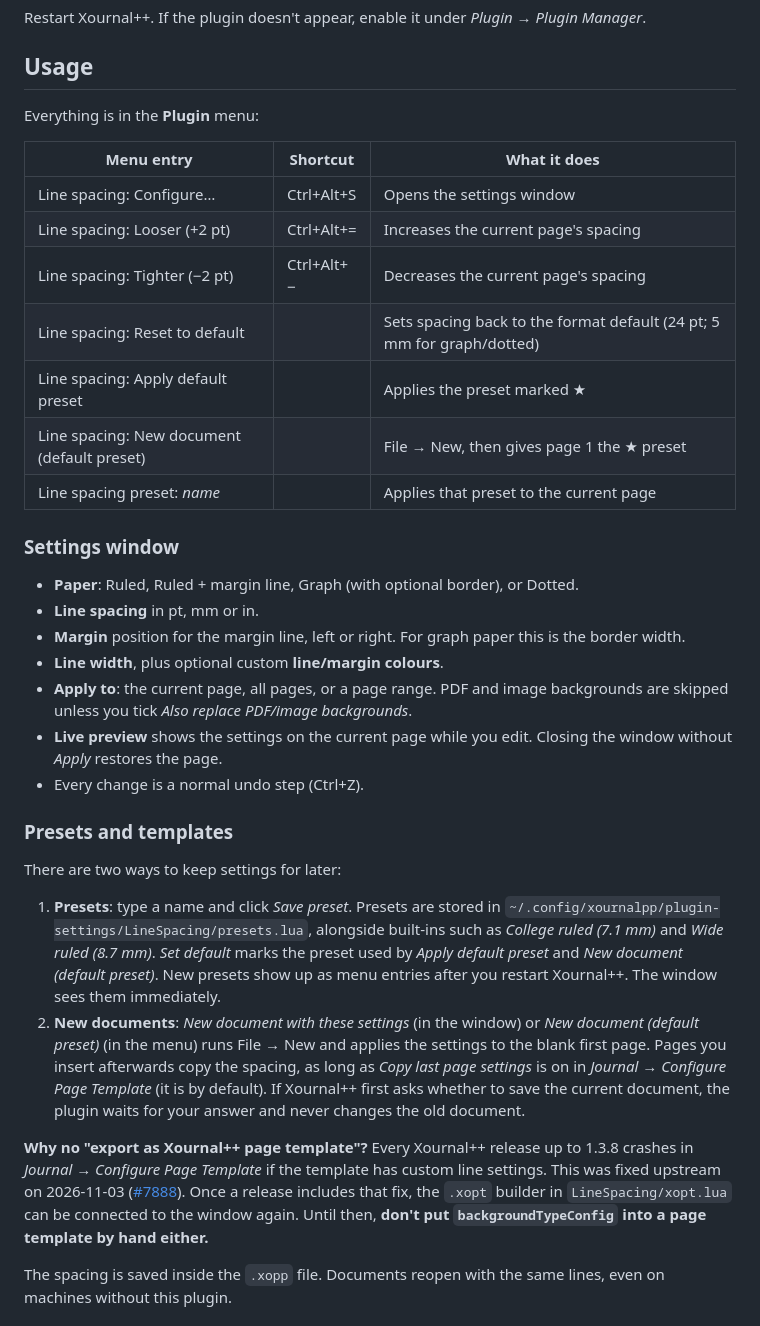
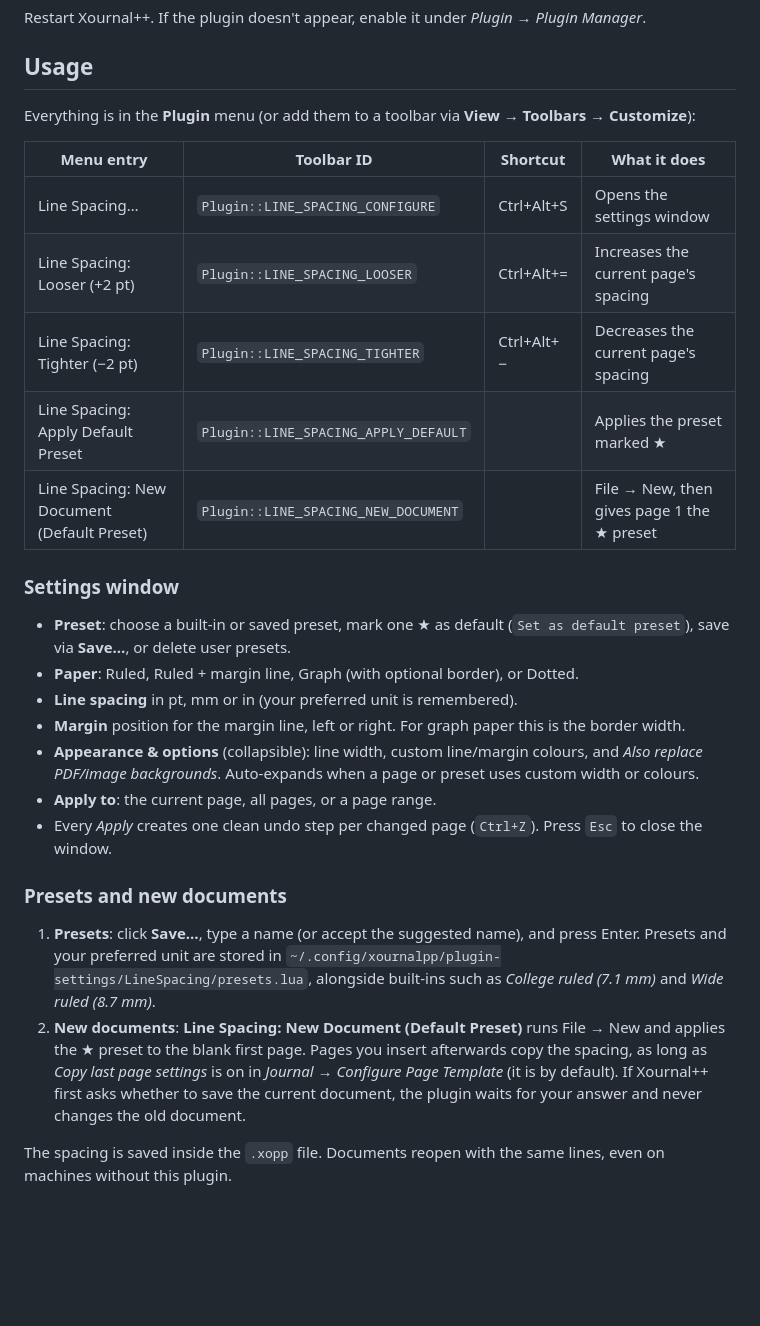
Before and after one commit to dingzy53/xournalpp-line-spacing, a Markdown page: README.md, the part around one of its changes. Drawn GitHub-style; blank space fills up the shorter version.

```diff
--- a/README.md
+++ b/README.md
@@ -56,36 +56,30 @@ Restart Xournal++. If the plugin doesn't appear, enable it under *Plugin → Plu
 
 ## Usage
 
-Everything is in the **Plugin** menu:
+Everything is in the **Plugin** menu (or add them to a toolbar via **View → Toolbars → Customize**):
 
-| Menu entry | Shortcut | What it does |
-|---|---|---|
-| Line spacing: Configure… | Ctrl+Alt+S | Opens the settings window |
-| Line spacing: Looser (+2 pt) | Ctrl+Alt+= | Increases the current page's spacing |
-| Line spacing: Tighter (−2 pt) | Ctrl+Alt+− | Decreases the current page's spacing |
-| Line spacing: Reset to default | | Sets spacing back to the format default (24 pt; 5 mm for graph/dotted) |
-| Line spacing: Apply default preset | | Applies the preset marked ★ |
-| Line spacing: New document (default preset) | | File → New, then gives page 1 the ★ preset |
-| Line spacing preset: *name* | | Applies that preset to the current page |
+| Menu entry | Toolbar ID | Shortcut | What it does |
+|---|---|---|---|
+| Line Spacing… | `Plugin::LINE_SPACING_CONFIGURE` | Ctrl+Alt+S | Opens the settings window |
+| Line Spacing: Looser (+2 pt) | `Plugin::LINE_SPACING_LOOSER` | Ctrl+Alt+= | Increases the current page's spacing |
+| Line Spacing: Tighter (−2 pt) | `Plugin::LINE_SPACING_TIGHTER` | Ctrl+Alt+− | Decreases the current page's spacing |
+| Line Spacing: Apply Default Preset | `Plugin::LINE_SPACING_APPLY_DEFAULT` | | Applies the preset marked ★ |
+| Line Spacing: New Document (Default Preset) | `Plugin::LINE_SPACING_NEW_DOCUMENT` | | File → New, then gives page 1 the ★ preset |
 
 ### Settings window
 
+- **Preset**: choose a built-in or saved preset, mark one ★ as default (`Set as default preset`), save via **Save…**, or delete user presets.
 - **Paper**: Ruled, Ruled + margin line, Graph (with optional border), or Dotted.
-- **Line spacing** in pt, mm or in.
+- **Line spacing** in pt, mm or in (your preferred unit is remembered).
 - **Margin** position for the margin line, left or right. For graph paper this is the border width.
-- **Line width**, plus optional custom **line/margin colours**.
-- **Apply to**: the current page, all pages, or a page range. PDF and image backgrounds are skipped unless you tick *Also replace PDF/image backgrounds*.
-- **Live preview** shows the settings on the current page while you edit. Closing the window without *Apply* restores the page.
-- Every change is a normal undo step (Ctrl+Z).
+- **Appearance & options** (collapsible): line width, custom line/margin colours, and *Also replace PDF/image backgrounds*. Auto-expands when a page or preset uses custom width or colours.
+- **Apply to**: the current page, all pages, or a page range.
+- Every *Apply* creates one clean undo step per changed page (`Ctrl+Z`). Press `Esc` to close the window.
 
-### Presets and templates
+### Presets and new documents
 
-There are two ways to keep settings for later:
-
-1. **Presets**: type a name and click *Save preset*. Presets are stored in `~/.config/xournalpp/plugin-settings/LineSpacing/presets.lua`, alongside built-ins such as *College ruled (7.1 mm)* and *Wide ruled (8.7 mm)*. *Set default* marks the preset used by *Apply default preset* and *New document (default preset)*. New presets show up as menu entries after you restart Xournal++. The window sees them immediately.
-2. **New documents**: *New document with these settings* (in the window) or *New document (default preset)* (in the menu) runs File → New and applies the settings to the blank first page. Pages you insert afterwards copy the spacing, as long as *Copy last page settings* is on in *Journal → Configure Page Template* (it is by default). If Xournal++ first asks whether to save the current document, the plugin waits for your answer and never changes the old document.
-
-**Why no "export as Xournal++ page template"?** Every Xournal++ release up to 1.3.8 crashes in *Journal → Configure Page Template* if the template has custom line settings. This was fixed upstream on 2026-11-03 ([#7888](https://github.com/xournalpp/xournalpp/pull/7888)). Once a release includes that fix, the `.xopt` builder in `LineSpacing/xopt.lua` can be connected to the window again. Until then, **don't put `backgroundTypeConfig` into a page template by hand either.**
+1. **Presets**: click **Save…**, type a name (or accept the suggested name), and press Enter. Presets and your preferred unit are stored in `~/.config/xournalpp/plugin-settings/LineSpacing/presets.lua`, alongside built-ins such as *College ruled (7.1 mm)* and *Wide ruled (8.7 mm)*.
+2. **New documents**: **Line Spacing: New Document (Default Preset)** runs File → New and applies the ★ preset to the blank first page. Pages you insert afterwards copy the spacing, as long as *Copy last page settings* is on in *Journal → Configure Page Template* (it is by default). If Xournal++ first asks whether to save the current document, the plugin waits for your answer and never changes the old document.
 
 The spacing is saved inside the `.xopp` file. Documents reopen with the same lines, even on machines without this plugin.
 
```
Also changed, not shown: other parts of README.md (+12 -13 lines), PLAN.md (+46 -32 lines), docs/dialog.png (deleted), docs/images/hero.png (added), 1 other file.
